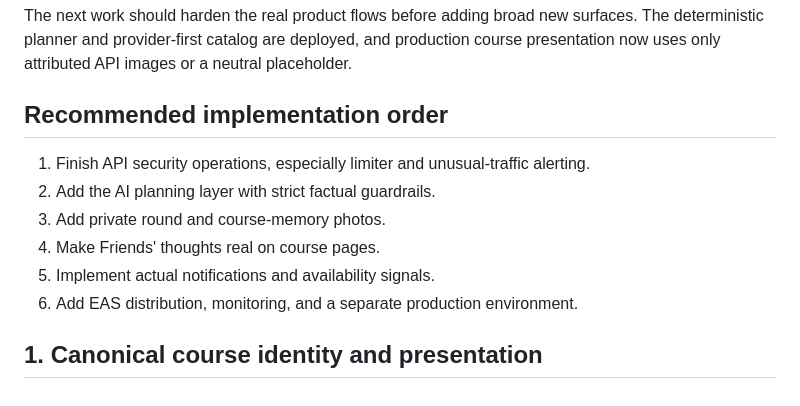
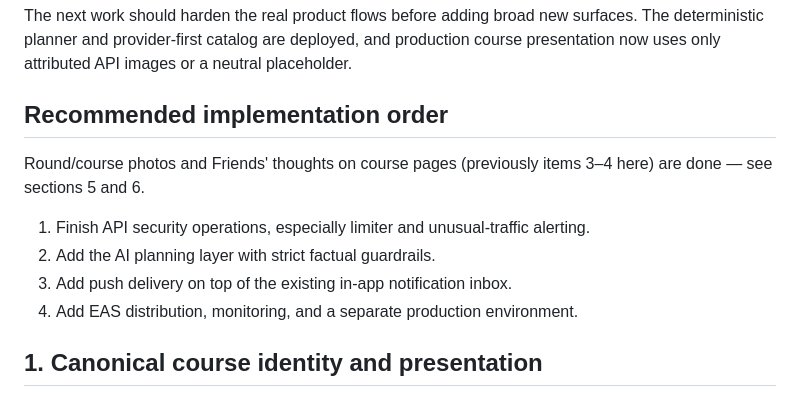
Before and after one commit to rokohli/golf_rank, a Markdown page: docs/product/next-features-handoff.md, the part around one of its changes. GitHub-like rendering.

```diff
--- a/docs/product/next-features-handoff.md
+++ b/docs/product/next-features-handoff.md
@@ -8,12 +8,12 @@ The next work should harden the real product flows before adding broad new surfa
 
 ## Recommended implementation order
 
+Round/course photos and Friends' thoughts on course pages (previously items 3–4 here) are done — see sections 5 and 6.
+
 1. Finish API security operations, especially limiter and unusual-traffic alerting.
 2. Add the AI planning layer with strict factual guardrails.
-3. Add private round and course-memory photos.
-4. Make Friends' thoughts real on course pages.
-5. Implement actual notifications and availability signals.
-6. Add EAS distribution, monitoring, and a separate production environment.
+3. Add push delivery on top of the existing in-app notification inbox.
+4. Add EAS distribution, monitoring, and a separate production environment.
 
 ## 1. Canonical course identity and presentation
 
```
Also changed, not shown: other parts of docs/product/next-features-handoff.md (+21 -51 lines).
